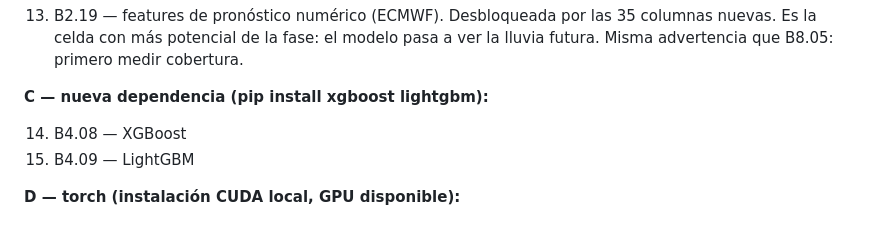
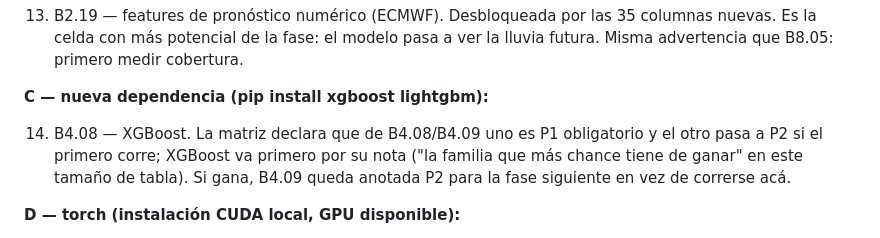
Before and after one commit to JoacoTschopp/rio-uruguay-hydro-pipeline, a Markdown page: rio_search/PLAN.md, the part around the change. Rendered like a GitHub page.

Commit message:
Precisar en el plan que XGBoost va primero, LightGBM condicional segun su resultado
Co-Authored-By: Claude Fable 5 <noreply@anthropic.com>
Claude-Session: https://claude.ai/code/session_01F32vc4HV3a6tMsSaKvZndj

```diff
--- a/rio_search/PLAN.md
+++ b/rio_search/PLAN.md
@@ -94,8 +94,10 @@ tramo con la regla de arriba.
 
 **C — nueva dependencia (pip install xgboost lightgbm):**
 
-14. B4.08 — XGBoost
-15. B4.09 — LightGBM
+14. B4.08 — XGBoost. La matriz declara que de B4.08/B4.09 uno es P1 obligatorio y el
+    otro pasa a P2 si el primero corre; XGBoost va primero por su nota ("la familia que
+    más chance tiene de ganar" en este tamaño de tabla). Si gana, B4.09 queda anotada
+    P2 para la fase siguiente en vez de correrse acá.
 
 **D — torch (instalación CUDA local, GPU disponible):**
 
```
